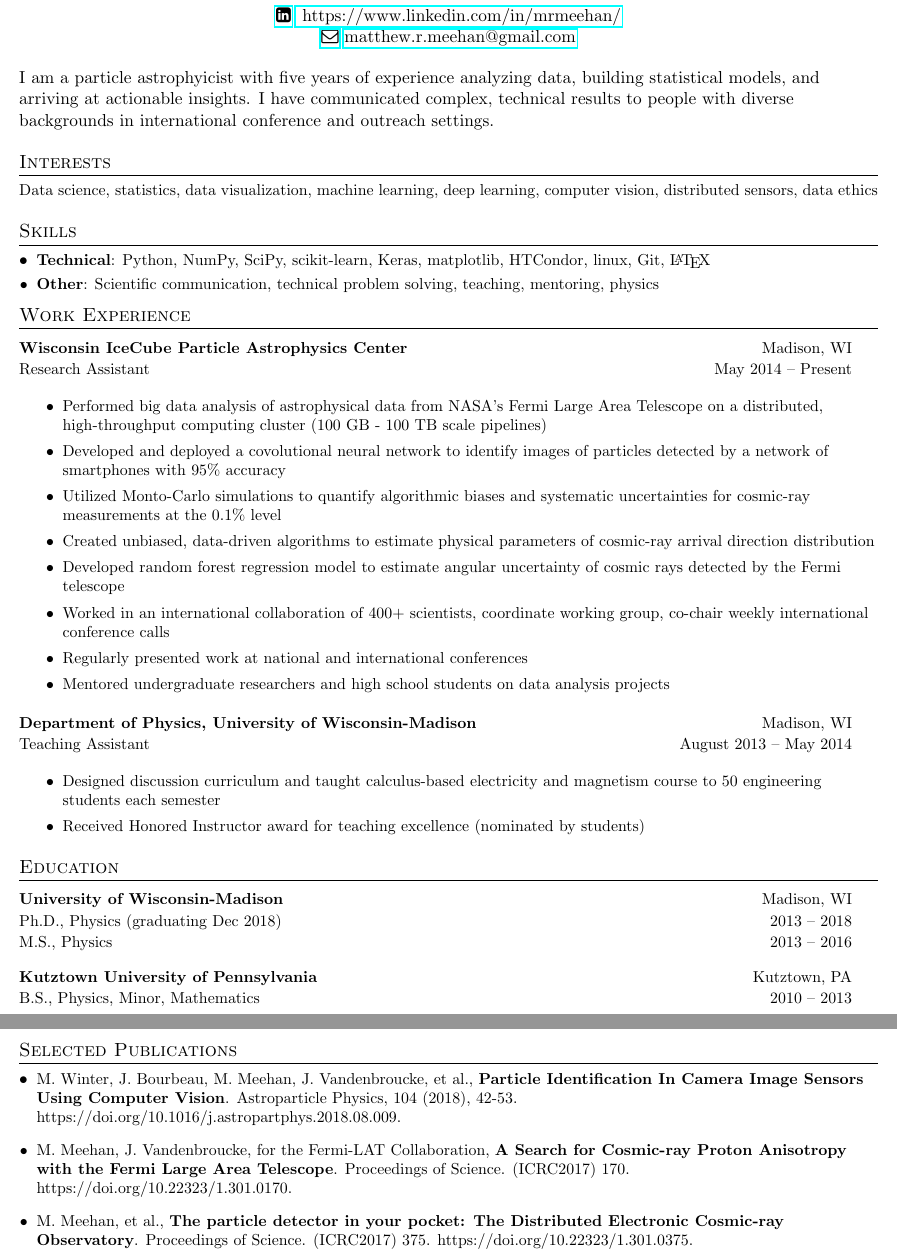
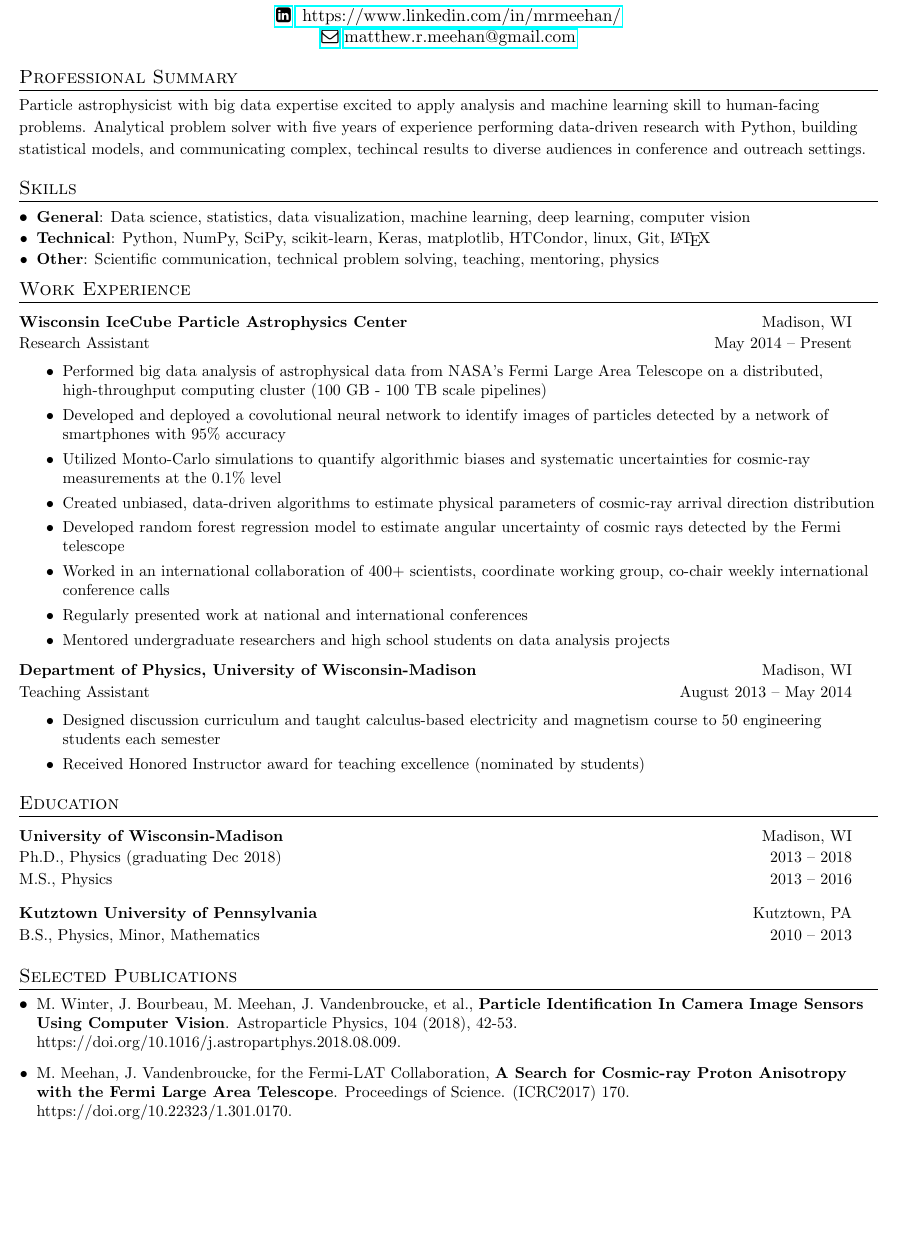
Before and after one commit to mattmeehan/resume, a LaTeX CV (resume.tex): two parts of pages 1 and 2 of 2 before the commit and part of the page after it, the two joined at a grey line, cut so that both start at the same text, the shorter picture padded with empty space. Compiled offline with pdfLaTeX.

Commit message:
added profession summary, merged interests with skils, removed DECO ICRC pub.

```diff
--- a/resume.tex
+++ b/resume.tex
@@ -107,22 +107,24 @@
 
 
 %----------SUMMARY-----------------------------------
-I am a particle astrophyicist with five years of experience analyzing data, building statistical models, and arriving at actionable insights.
-I have communicated complex, technical results to people with diverse backgrounds in international conference and outreach settings.
-
+\section{Professional Summary}
+{\small Particle astrophysicist with big data expertise excited to apply analysis and machine learning skill to human-facing problems. Analytical problem solver with
+five years of experience performing data-driven research with Python, building statistical models, and communicating complex, techincal results to diverse
+audiences in conference and outreach settings.}
 
 %----------INTERESTS---------------------------------
-\section{Interests}
+%\section{Interests}
 
- %\resumeSubHeadingListStart
-     {\small Data science, statistics, data visualization, machine learning, deep learning, computer vision, distributed sensors, data ethics}
- %\resumeSubHeadingListEnd
+% %\resumeSubHeadingListStart
+%     {\small Data science, statistics, data visualization, machine learning, deep learning, computer vision, distributed sensors, data ethics}
+% %\resumeSubHeadingListEnd
 
 
 %----------SKILLS------------------------------------
 \section{Skills}
 
  \resumeSubHeadingListStart
+     \resumeSubItem{General}{Data science, statistics, data visualization, machine learning, deep learning, computer vision}
      \resumeSubItem{Technical}{Python, NumPy, SciPy, scikit-learn, Keras, matplotlib, HTCondor, linux, Git, \LaTeX}
      \resumeSubItem{Other}{Scientific communication, technical problem solving, teaching, mentoring, physics}
  \resumeSubHeadingListEnd
@@ -187,8 +189,8 @@ I have communicated complex, technical results to people with diverse background
     \item \small M. Meehan, J. Vandenbroucke, for the Fermi-LAT Collaboration,
         {\bf A Search for Cosmic-ray Proton Anisotropy with the Fermi Large Area Telescope}. Proceedings of Science. (ICRC2017) 170. https://doi.org/10.22323/1.301.0170.
 
-    \item \small M. Meehan, et al.,
-        {\bf The particle detector in your pocket: The Distributed Electronic Cosmic-ray Observatory}. Proceedings of Science. (ICRC2017) 375. https://doi.org/10.22323/1.301.0375.
+%    \item \small M. Meehan, et al.,
+%        {\bf The particle detector in your pocket: The Distributed Electronic Cosmic-ray Observatory}. Proceedings of Science. (ICRC2017) 375. https://doi.org/10.22323/1.301.0375.
 \resumeSubHeadingListEnd
 
 \end{document}
```
Also changed, not shown: resume.pdf.
